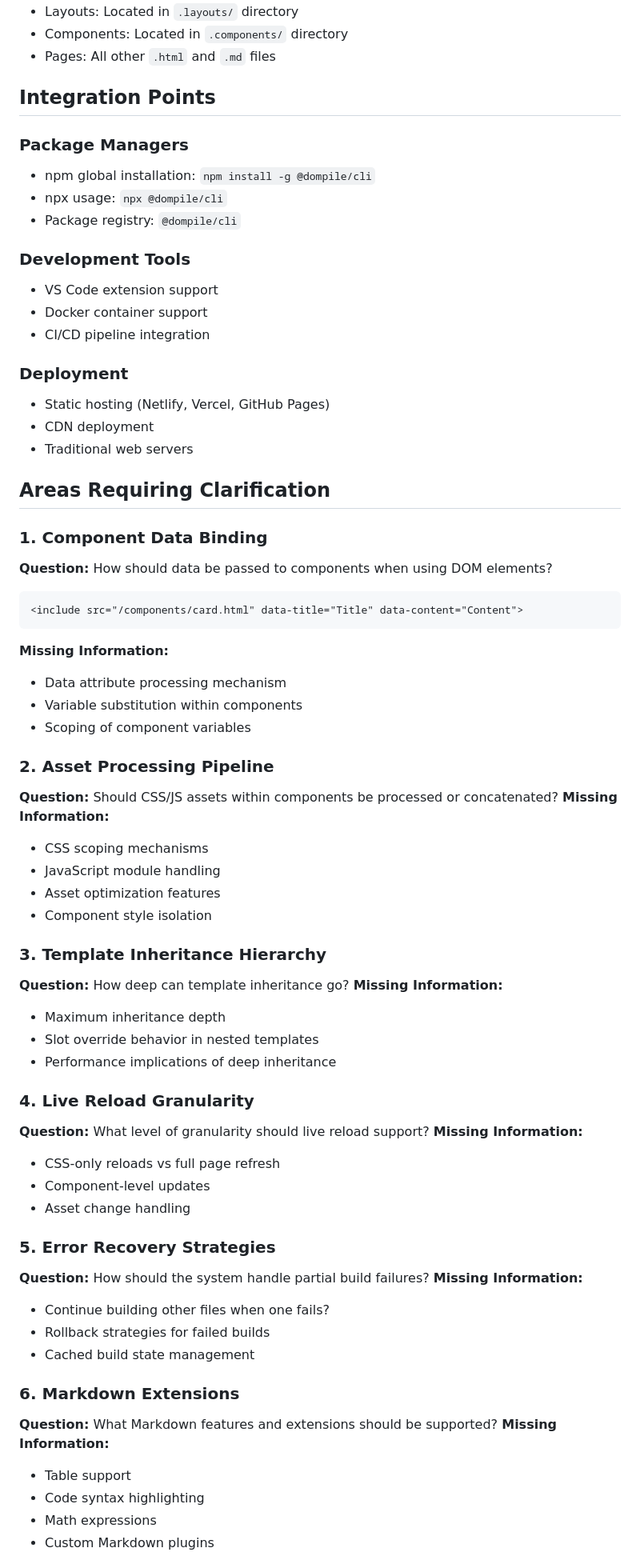
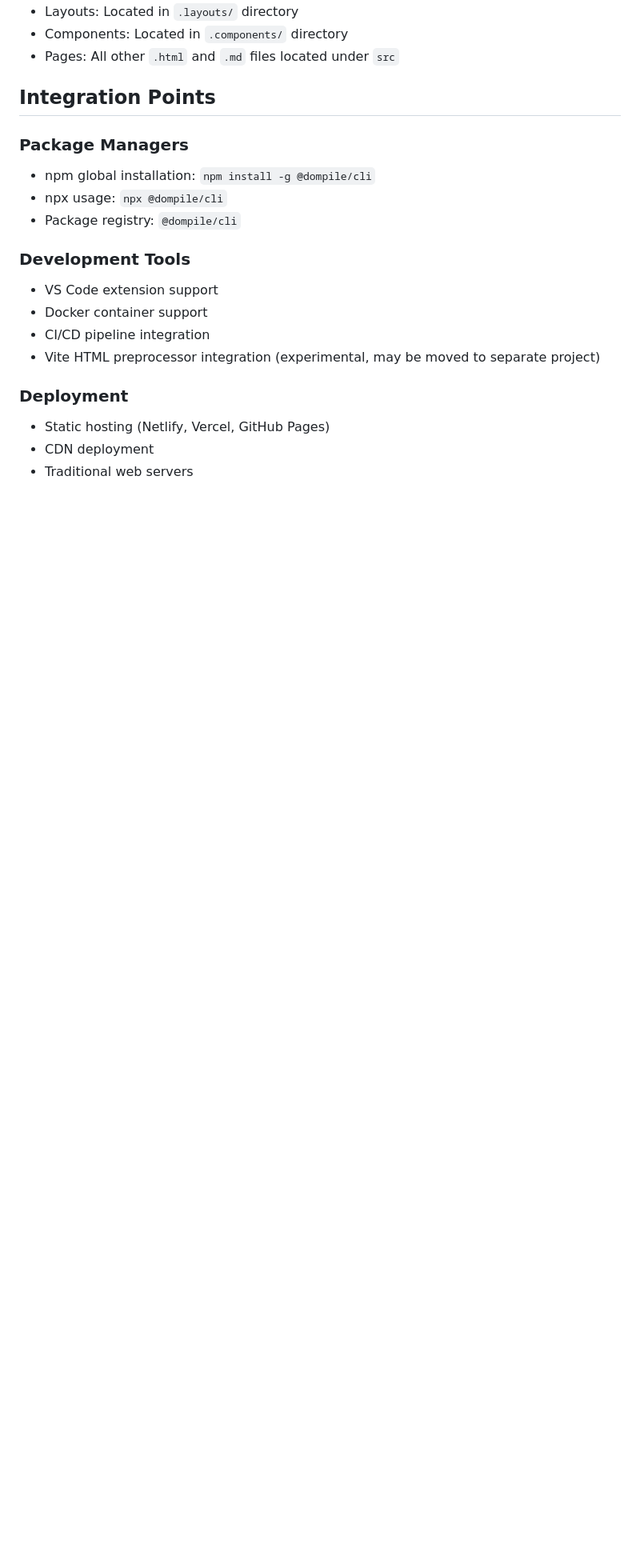
Before and after one commit to dompile/cli, a Markdown page: docs/app-spec.md, the part around one of its changes. Shown at 80% size. GitHub-like rendering; blank space fills up the shorter version.

````diff
--- a/docs/app-spec.md
+++ b/docs/app-spec.md
@@ -431,70 +543,25 @@ project/
 - Layouts: Located in `.layouts/` directory
 - Components: Located in `.components/` directory
-- Pages: All other `.html` and `.md` files
+- Pages: All other `.html` and `.md` files located under `src`
 
 ## Integration Points
 
 ### Package Managers
+
 - npm global installation: `npm install -g @dompile/cli`
 - npx usage: `npx @dompile/cli`
 - Package registry: `@dompile/cli`
 
 ### Development Tools
+
 - VS Code extension support
 - Docker container support
 - CI/CD pipeline integration
+- Vite HTML preprocessor integration (experimental, may be moved to separate project)
 
 ### Deployment
+
 - Static hosting (Netlify, Vercel, GitHub Pages)
 - CDN deployment
 - Traditional web servers
 
-## Areas Requiring Clarification
-
-### 1. Component Data Binding
-**Question:** How should data be passed to components when using DOM elements?
-```html
-<include src="/components/card.html" data-title="Title" data-content="Content">
-```
-**Missing Information:**
-- Data attribute processing mechanism
-- Variable substitution within components
-- Scoping of component variables
-
-### 2. Asset Processing Pipeline
-**Question:** Should CSS/JS assets within components be processed or concatenated?
-**Missing Information:**
-- CSS scoping mechanisms
-- JavaScript module handling
-- Asset optimization features
-- Component style isolation
-
-### 3. Template Inheritance Hierarchy
-**Question:** How deep can template inheritance go?
-**Missing Information:**
-- Maximum inheritance depth
-- Slot override behavior in nested templates
-- Performance implications of deep inheritance
-
-### 4. Live Reload Granularity
-**Question:** What level of granularity should live reload support?
-**Missing Information:**
-- CSS-only reloads vs full page refresh
-- Component-level updates
-- Asset change handling
-
-### 5. Error Recovery Strategies
-**Question:** How should the system handle partial build failures?
-**Missing Information:**
-- Continue building other files when one fails?
-- Rollback strategies for failed builds
-- Cached build state management
-
-### 6. Markdown Extensions
-**Question:** What Markdown features and extensions should be supported?
-**Missing Information:**
-- Table support
-- Code syntax highlighting
-- Math expressions
-- Custom Markdown plugins
-
````
Also changed, not shown: other parts of docs/app-spec.md (+185 -75 lines).
